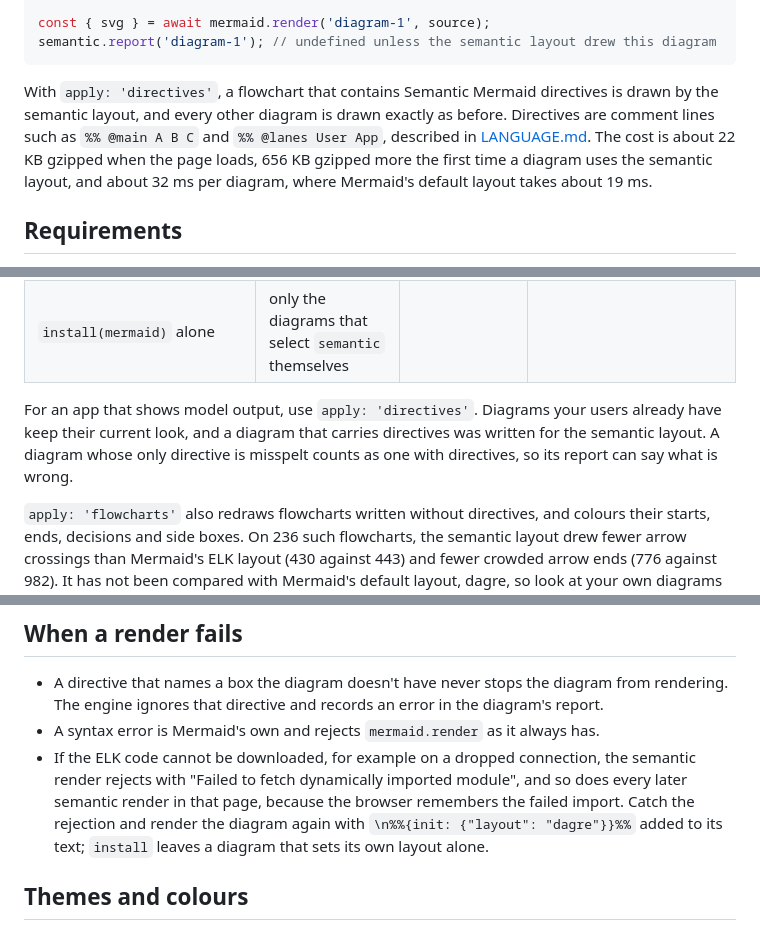
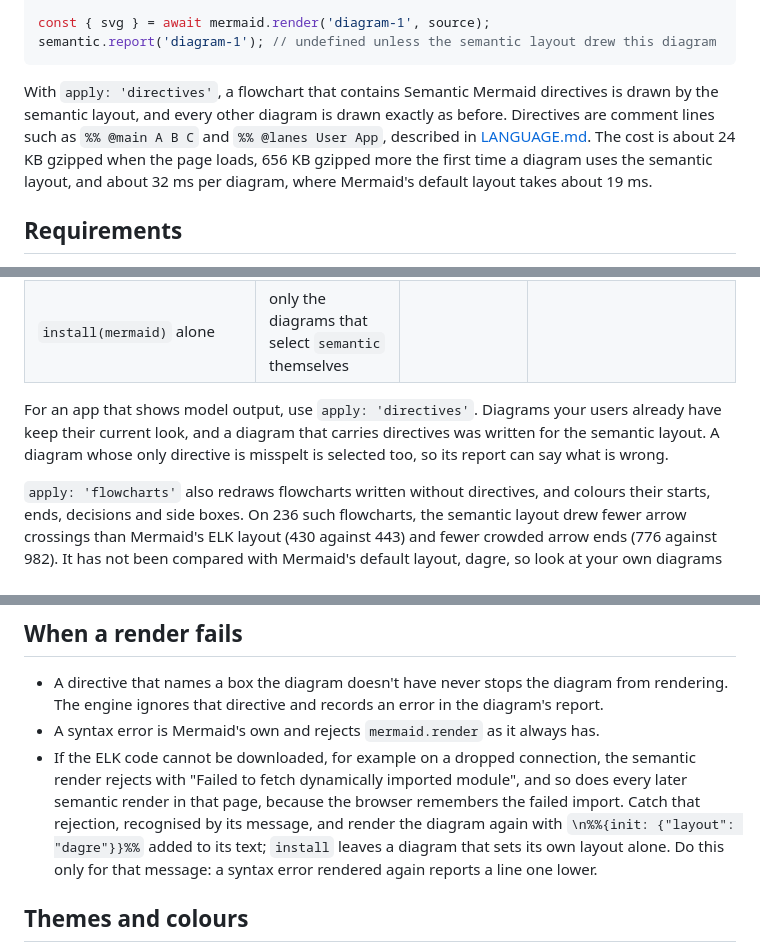
Before and after one commit to yahorbarkouski/semantic-mermaid, a Markdown page: docs/EMBEDDING.md, 3 parts joined by grey strips. GitHub-like rendering.

Commit message:
EMBEDDING: current bundle size, and fall back to dagre only when the ELK code failed to download

````diff
--- a/docs/EMBEDDING.md
+++ b/docs/EMBEDDING.md
@@ -13,7 +13,7 @@ const { svg } = await mermaid.render('diagram-1', source);
 semantic.report('diagram-1'); // undefined unless the semantic layout drew this diagram
 ```
 
-With `apply: 'directives'`, a flowchart that contains Semantic Mermaid directives is drawn by the semantic layout, and every other diagram is drawn exactly as before. Directives are comment lines such as `%% @main A B C` and `%% @lanes User App`, described in [LANGUAGE.md](LANGUAGE.md). The cost is about 22 KB gzipped when the page loads, 656 KB gzipped more the first time a diagram uses the semantic layout, and about 32 ms per diagram, where Mermaid's default layout takes about 19 ms.
+With `apply: 'directives'`, a flowchart that contains Semantic Mermaid directives is drawn by the semantic layout, and every other diagram is drawn exactly as before. Directives are comment lines such as `%% @main A B C` and `%% @lanes User App`, described in [LANGUAGE.md](LANGUAGE.md). The cost is about 24 KB gzipped when the page loads, 656 KB gzipped more the first time a diagram uses the semantic layout, and about 32 ms per diagram, where Mermaid's default layout takes about 19 ms.
 
 ## Requirements
 
@@ -59,7 +59,7 @@ Directives reach the engine only through `mermaid.render(id, text)`, the call th
 | `install(mermaid)` and `mermaid.initialize({ layout: 'semantic' })` | semantic | semantic, with meaning inferred | state, class, ER and requirement diagrams get Mermaid's ELK layout; mindmaps fail to render; the rest are unaffected |
 | `install(mermaid)` alone | only the diagrams that select `semantic` themselves | | |
 
-For an app that shows model output, use `apply: 'directives'`. Diagrams your users already have keep their current look, and a diagram that carries directives was written for the semantic layout. A diagram whose only directive is misspelt counts as one with directives, so its report can say what is wrong.
+For an app that shows model output, use `apply: 'directives'`. Diagrams your users already have keep their current look, and a diagram that carries directives was written for the semantic layout. A diagram whose only directive is misspelt is selected too, so its report can say what is wrong.
 
 `apply: 'flowcharts'` also redraws flowcharts written without directives, and colours their starts, ends, decisions and side boxes. On 236 such flowcharts, the semantic layout drew fewer arrow crossings than Mermaid's ELK layout (430 against 443) and fewer crowded arrow ends (776 against 982). It has not been compared with Mermaid's default layout, dagre, so look at your own diagrams before you switch.
 
@@ -88,7 +88,7 @@ To confirm the setup end to end, render a diagram the model wrote and check that
 
 - A directive that names a box the diagram doesn't have never stops the diagram from rendering. The engine ignores that directive and records an error in the diagram's report.
 - A syntax error is Mermaid's own and rejects `mermaid.render` as it always has.
-- If the ELK code cannot be downloaded, for example on a dropped connection, the semantic render rejects with "Failed to fetch dynamically imported module", and so does every later semantic render in that page, because the browser remembers the failed import. Catch the rejection and render the diagram again with `\n%%{init: {"layout": "dagre"}}%%` added to its text; `install` leaves a diagram that sets its own layout alone.
+- If the ELK code cannot be downloaded, for example on a dropped connection, the semantic render rejects with "Failed to fetch dynamically imported module", and so does every later semantic render in that page, because the browser remembers the failed import. Catch that rejection, recognised by its message, and render the diagram again with `\n%%{init: {"layout": "dagre"}}%%` added to its text; `install` leaves a diagram that sets its own layout alone. Do this only for that message: a syntax error rendered again reports a line one lower.
 
 ## Themes and colours
 
````
Also changed, not shown: other parts of docs/EMBEDDING.md (+2 -2 lines).
